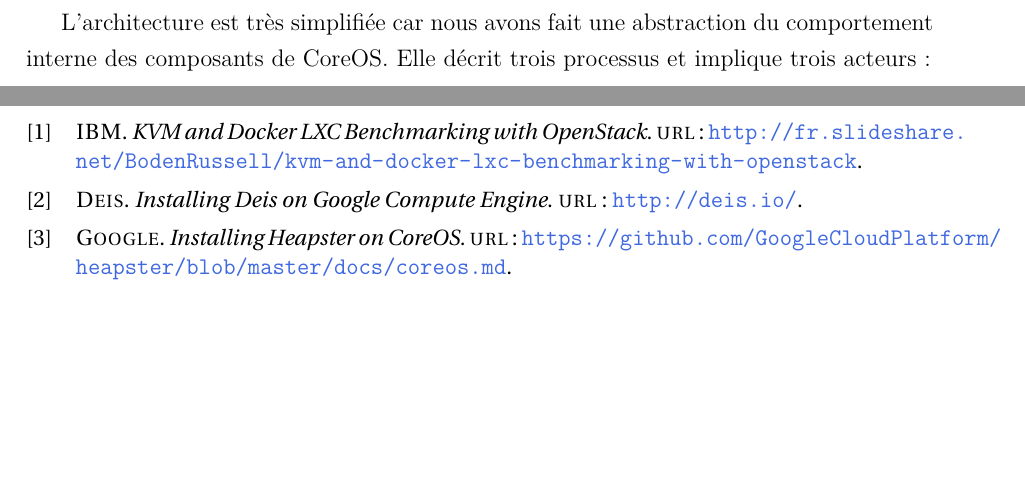
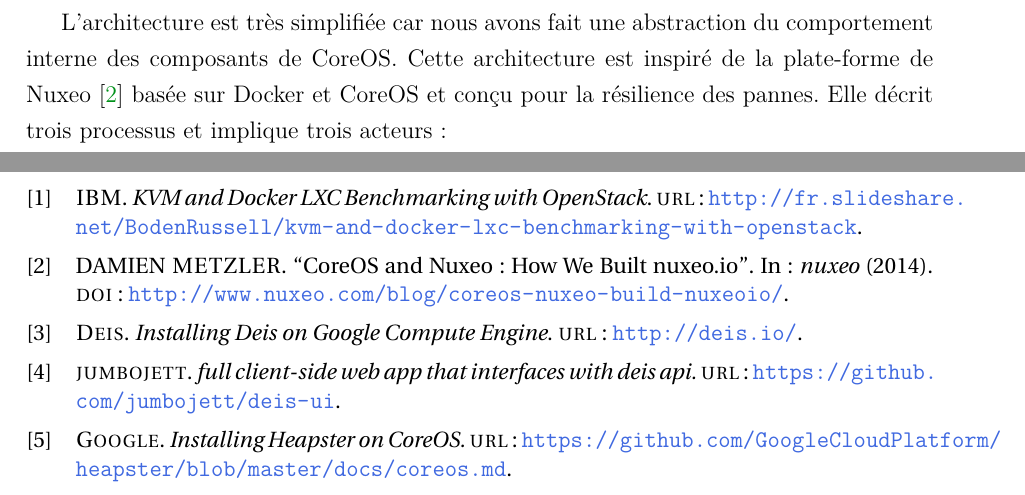
Before and after one commit to elghazal-a/rapport-pfe, a LaTeX thesis (rapport.tex, which reads biblio/ref.bib, chapitre4/chapitre4.tex): two parts of pages 47 and 62 of 71 before the commit and two parts of pages 46 and 62 of 71 after it, joined at a grey line, cut so that both start at the same text, the shorter picture padded with empty space. Compiled offline with pdfLaTeX.

Commit message:
bib:deis&nuxeo

```diff
--- a/biblio/ref.bib
+++ b/biblio/ref.bib
@@ -63,6 +63,22 @@
     keywords  = "iaas, aws"
 }
 
+@online{deis-ui,
+    author    = "jumbojett",
+    title     = "full client-side web app that interfaces with deis api.",
+    url       = "https://github.com/jumbojett/deis-ui",
+    keywords  = "deis, ui"
+}
+
+@article{nuxeo,
+    author =       "DAMIEN METZLER",
+    title =        "CoreOS and Nuxeo: How We Built nuxeo.io",
+    journal =      "nuxeo",
+    year =         "2014",
+    DOI =          "http://www.nuxeo.com/blog/coreos-nuxeo-build-nuxeoio/",
+    keywords =     "nuxeo, paas, architecture"
+}
+
 @article{gce,
     author =       "Dominique Filippone",
     title =        "Google Compute Engine : ses atouts pour l'emporter face à AWS",
--- a/chapitre4/chapitre4.tex
+++ b/chapitre4/chapitre4.tex
@@ -88,5 +82,6 @@
 
-L'architecture est très simplifiée car nous avons fait une abstraction du comportement interne des composants de CoreOS. Elle décrit trois processus et implique trois acteurs:
+
+L'architecture est très simplifiée car nous avons fait une abstraction du comportement interne des composants de CoreOS. Cette architecture est inspiré de la plate-forme de Nuxeo \cite{nuxeo} basée sur Docker et CoreOS et conçu pour la résilience des pannes. Elle décrit trois processus et implique trois acteurs:
 
 
 \begin{itemize}
```
Also changed, not shown: chapitre5/chapitre5.tex (+1 -1 lines), biblio/ref.bib (3 more changed lines), chapitre4/chapitre4.tex (12 more changed lines).
